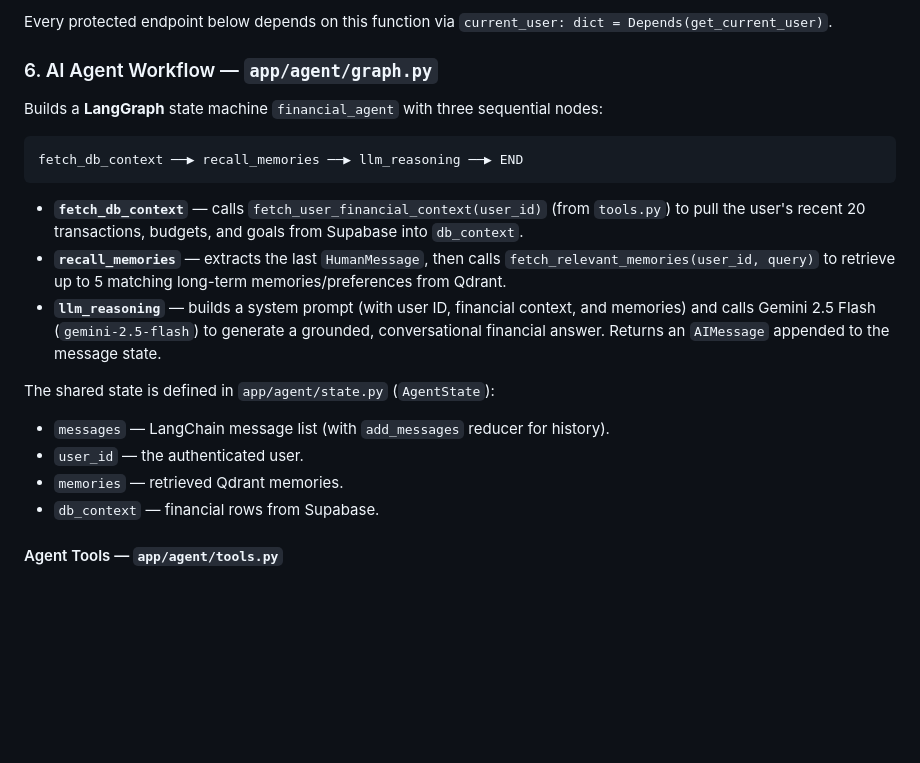
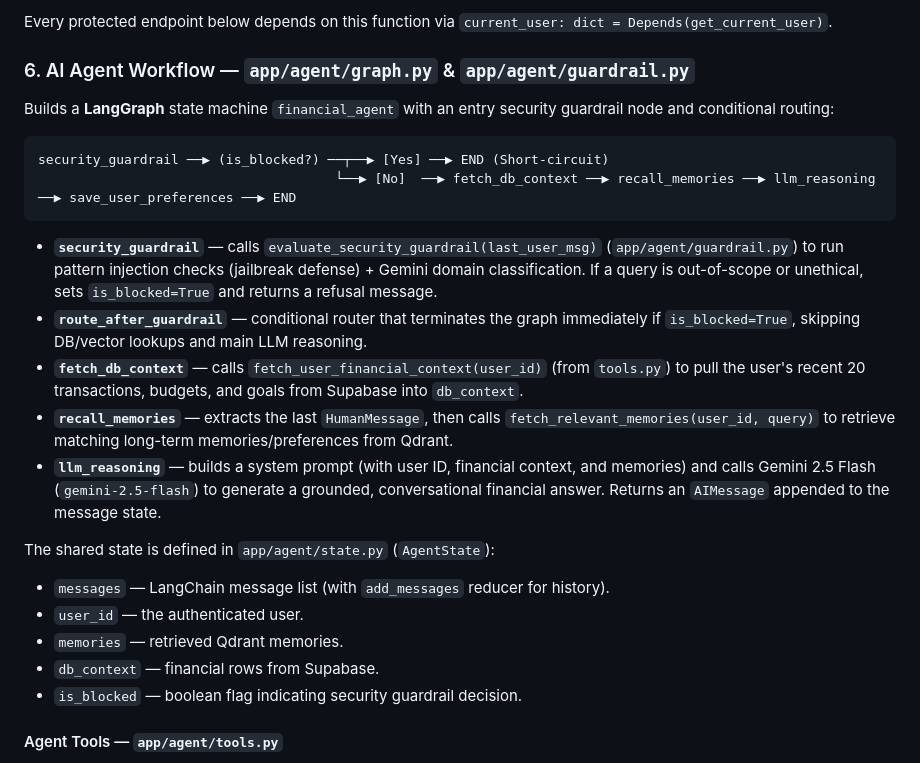
Before and after one commit to nilayDawn/ARTHA_backend, a Markdown page: README.md, the part around the change. Rendered like a GitHub page; blank space fills up the shorter version.

````diff
--- a/README.md
+++ b/README.md
@@ -145,16 +145,19 @@ Creates **two** Supabase clients with extended timeouts (60s for PostgREST and S
 
 Every protected endpoint below depends on this function via `current_user: dict = Depends(get_current_user)`.
 
-### 6. AI Agent Workflow — `app/agent/graph.py`
+### 6. AI Agent Workflow — `app/agent/graph.py` & `app/agent/guardrail.py`
 
-Builds a **LangGraph** state machine `financial_agent` with three sequential nodes:
+Builds a **LangGraph** state machine `financial_agent` with an entry security guardrail node and conditional routing:
 
 ```text
-fetch_db_context ──▶ recall_memories ──▶ llm_reasoning ──▶ END
+security_guardrail ──▶ (is_blocked?) ──┬──▶ [Yes] ──▶ END (Short-circuit)
+                                      └──▶ [No]  ──▶ fetch_db_context ──▶ recall_memories ──▶ llm_reasoning ──▶ save_user_preferences ──▶ END
 ```
 
+- **`security_guardrail`** — calls `evaluate_security_guardrail(last_user_msg)` (`app/agent/guardrail.py`) to run pattern injection checks (jailbreak defense) + Gemini domain classification. If a query is out-of-scope or unethical, sets `is_blocked=True` and returns a refusal message.
+- **`route_after_guardrail`** — conditional router that terminates the graph immediately if `is_blocked=True`, skipping DB/vector lookups and main LLM reasoning.
 - **`fetch_db_context`** — calls `fetch_user_financial_context(user_id)` (from `tools.py`) to pull the user's recent 20 transactions, budgets, and goals from Supabase into `db_context`.
-- **`recall_memories`** — extracts the last `HumanMessage`, then calls `fetch_relevant_memories(user_id, query)` to retrieve up to 5 matching long-term memories/preferences from Qdrant.
+- **`recall_memories`** — extracts the last `HumanMessage`, then calls `fetch_relevant_memories(user_id, query)` to retrieve matching long-term memories/preferences from Qdrant.
 - **`llm_reasoning`** — builds a system prompt (with user ID, financial context, and memories) and calls Gemini 2.5 Flash (`gemini-2.5-flash`) to generate a grounded, conversational financial answer. Returns an `AIMessage` appended to the message state.
 
 The shared state is defined in `app/agent/state.py` (`AgentState`):
@@ -162,6 +165,7 @@ The shared state is defined in `app/agent/state.py` (`AgentState`):
 - `user_id` — the authenticated user.
 - `memories` — retrieved Qdrant memories.
 - `db_context` — financial rows from Supabase.
+- `is_blocked` — boolean flag indicating security guardrail decision.
 
 #### Agent Tools — `app/agent/tools.py`
 - `fetch_user_financial_context(user_id)` → dict of `recent_transactions`, `budgets`, `goals` (with graceful error handling returning empty lists).
````
